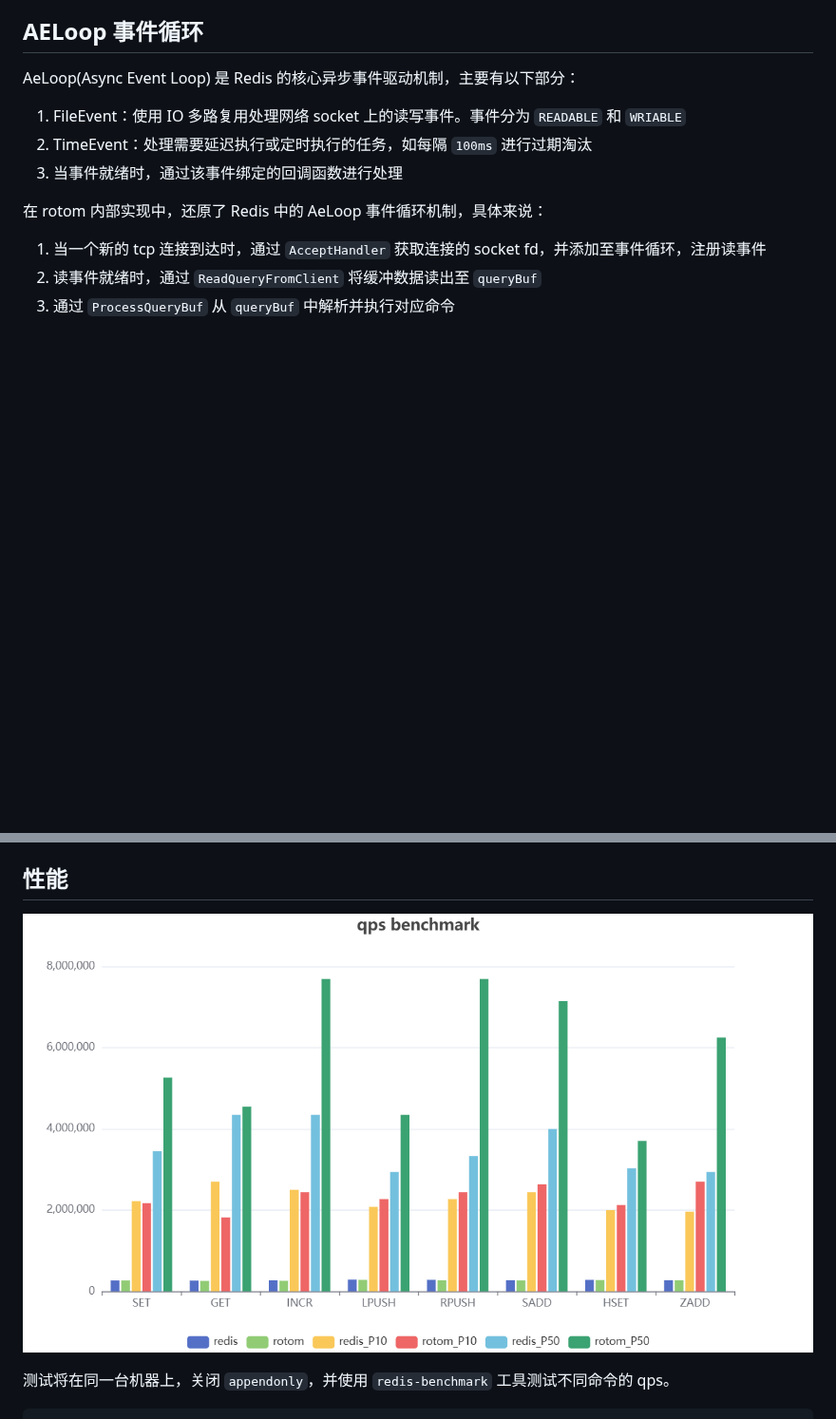
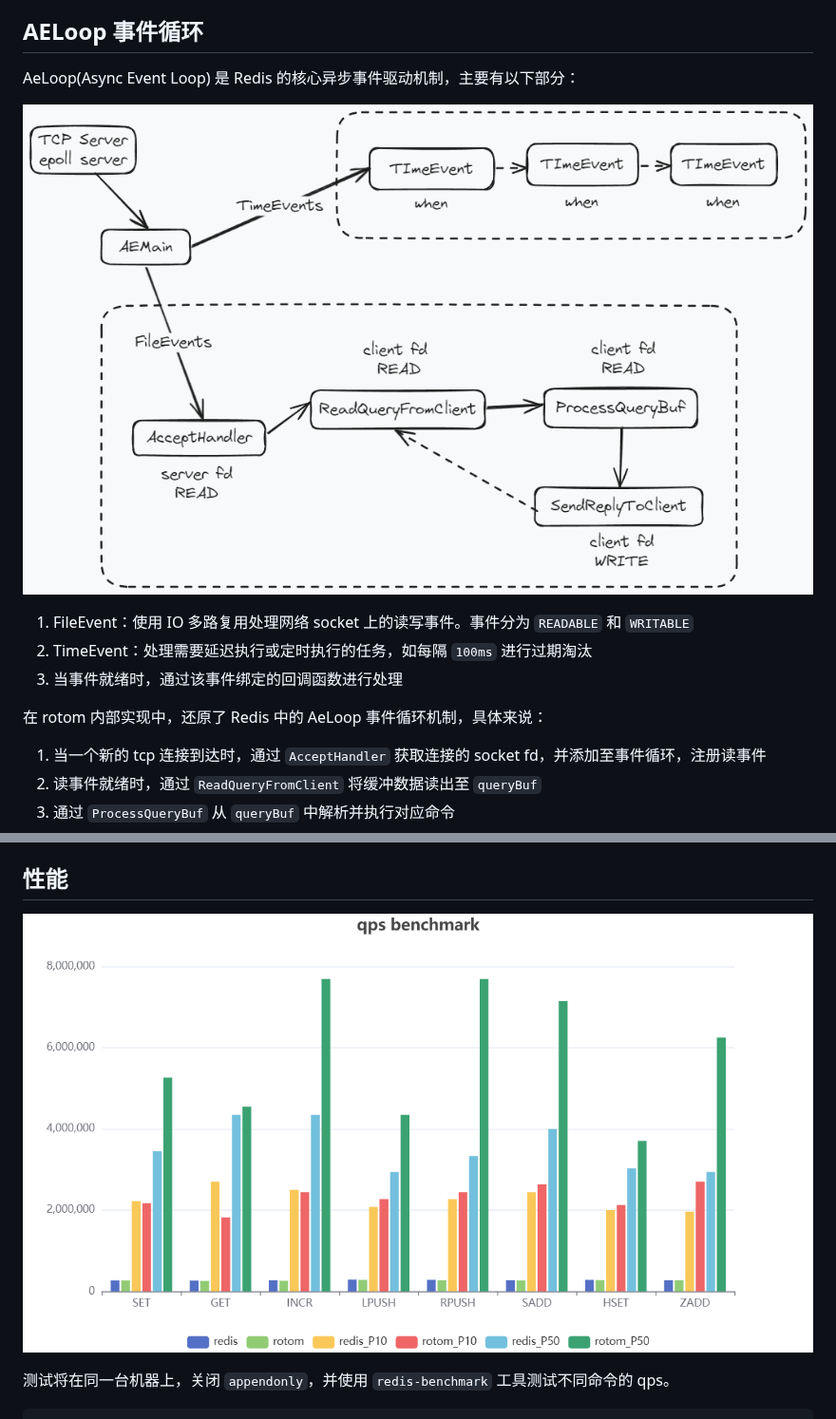
Before and after one commit to xgzlucario/rotom, a Markdown page: README_CN.md, 2 parts joined by grey strips. Shown at 95% size. Drawn GitHub-style; pictures changed too: asserts/aeloop.png (added); blank space fills up the shorter version.

Commit message:
docs: upload aeloop pic

```diff
--- a/README_CN.md
+++ b/README_CN.md
@@ -20,7 +20,9 @@
 
 AeLoop(Async Event Loop) 是 Redis 的核心异步事件驱动机制，主要有以下部分：
 
-1. FileEvent：使用 IO 多路复用处理网络 socket 上的读写事件。事件分为 `READABLE` 和 `WRIABLE`
+![img](asserts/aeloop.png)
+
+1. FileEvent：使用 IO 多路复用处理网络 socket 上的读写事件。事件分为 `READABLE` 和 `WRITABLE`
 2. TimeEvent：处理需要延迟执行或定时执行的任务，如每隔 `100ms` 进行过期淘汰
 3. 当事件就绪时，通过该事件绑定的回调函数进行处理
 
@@ -47,7 +49,7 @@ rotom 在数据结构上做了许多优化：
 
 ## 性能
 
-![img](bench.jpg)
+![img](asserts/bench.jpg)
 
 测试将在同一台机器上，关闭 `appendonly`，并使用 `redis-benchmark` 工具测试不同命令的 qps。
 
```
Also changed, not shown: README.md (+4 -2 lines), asserts/bench.jpg (renamed from bench.jpg).
